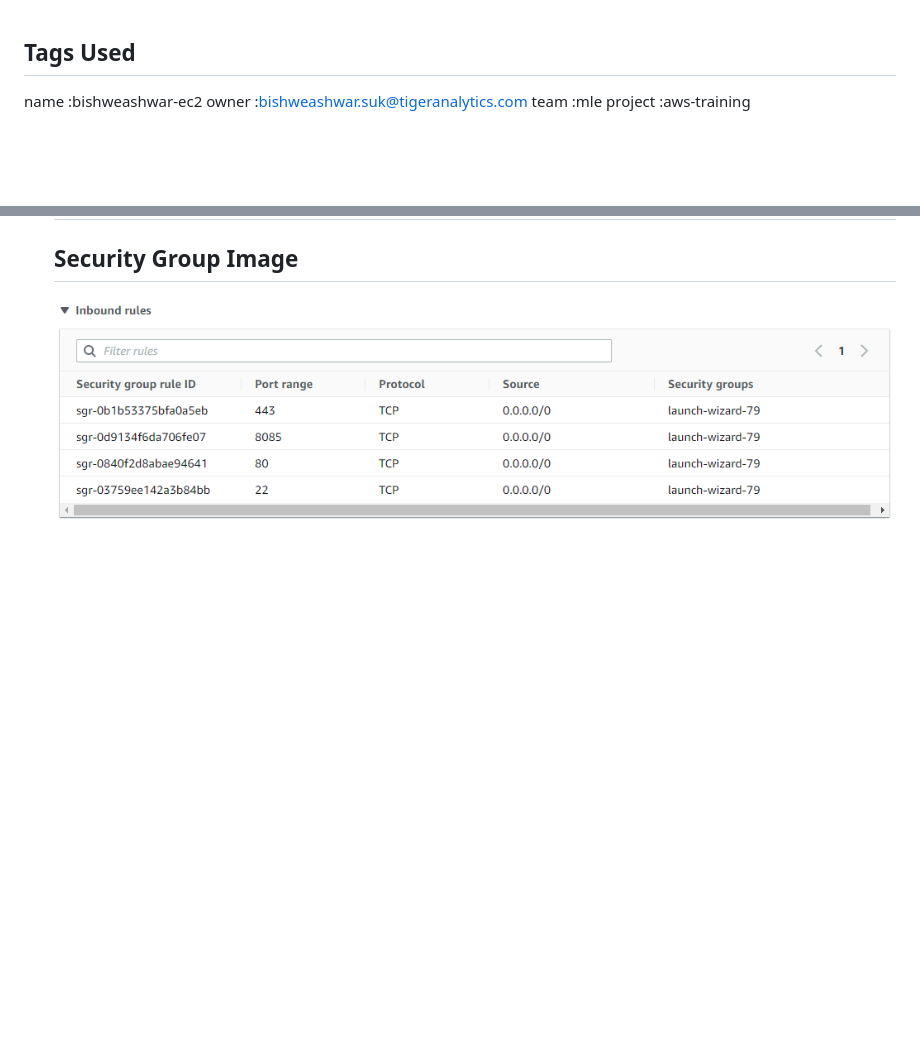
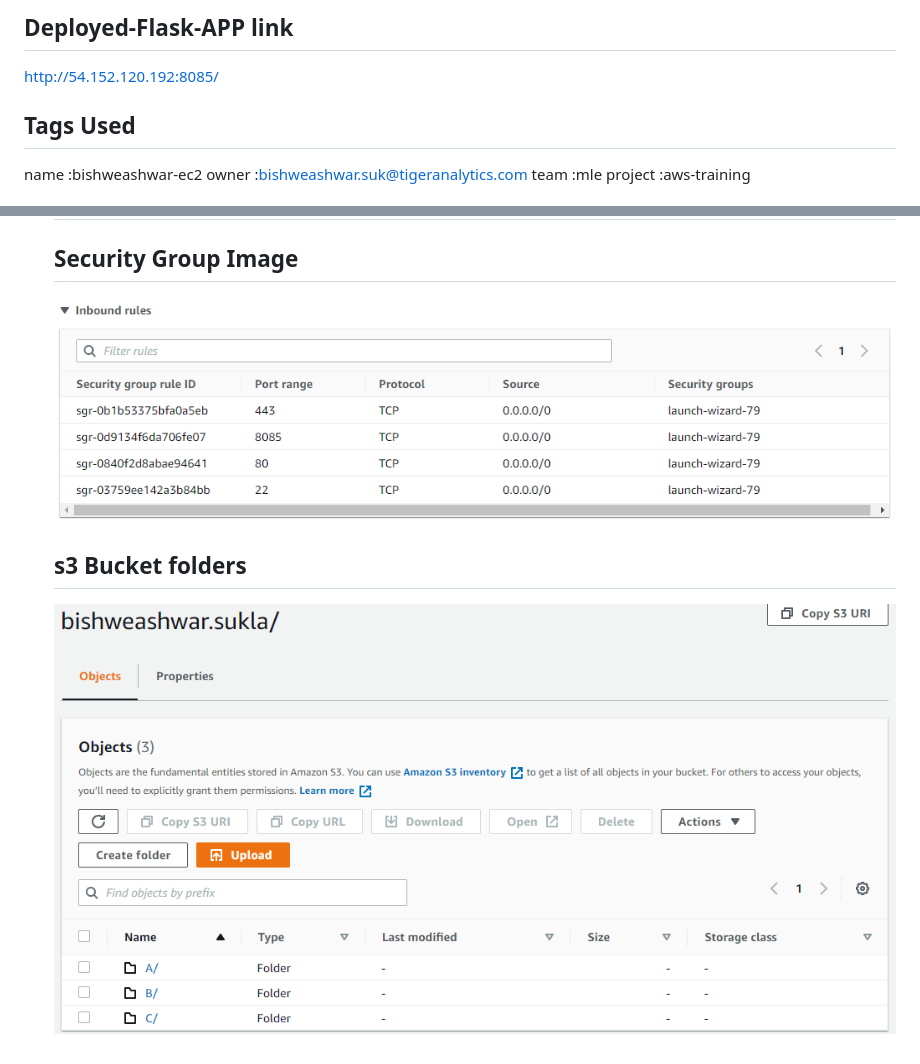
Before and after one commit to Bishweashwar-TA/flask-list-folders, a Markdown page: README.md, 2 parts joined by grey strips. Drawn GitHub-style; pictures changed too: images/s3.PNG (added); blank space fills up the shorter version.

Commit message:
deployed-flask-app link written @top

```diff
--- a/README.md
+++ b/README.md
@@ -1,3 +1,6 @@
+## Deployed-Flask-APP link
+http://54.152.120.192:8085/
+
 ## Tags Used
 name	:bishweashwar-ec2
 owner	:bishweashwar.suk@tigeranalytics.com
@@ -95,3 +98,6 @@ For other error google it.
 
     ## Security Group Image
     ![](images/security-groups.PNG)
+
+    ## s3 Bucket folders
+    ![](images/s3.PNG)
```
